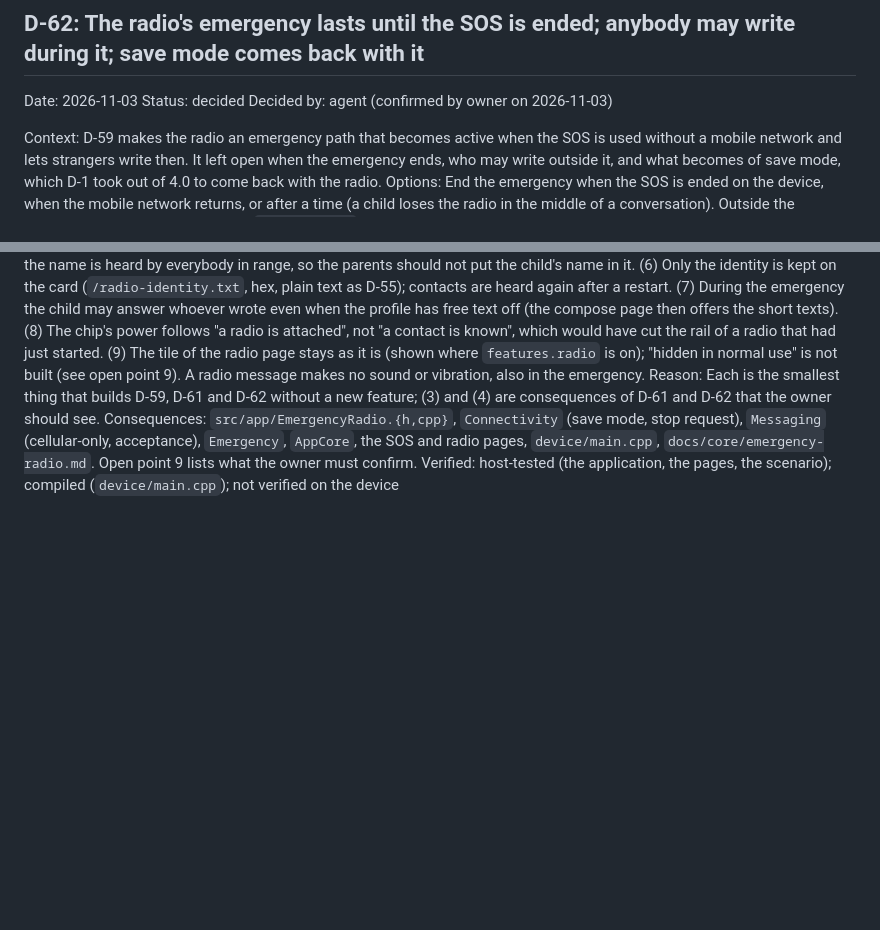
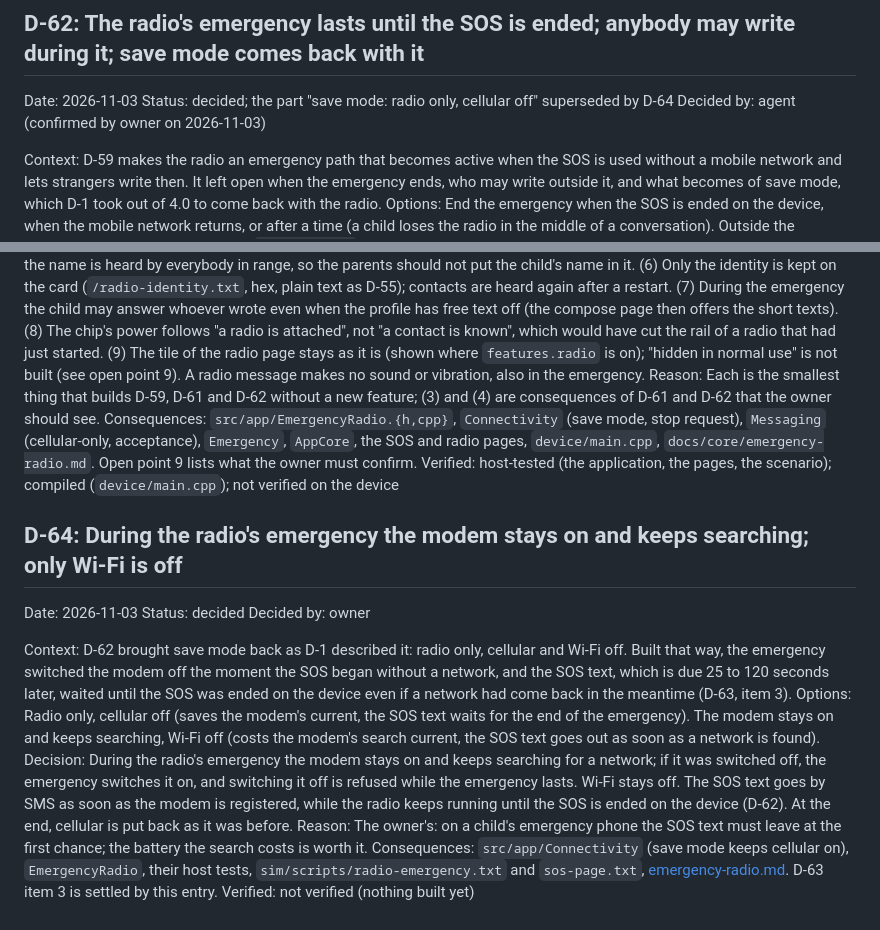
Before and after one commit to paulwilke/Phone-OS, a Markdown page: docs/decisions.md, 2 parts joined by grey strips. GitHub-like rendering; blank space fills up the shorter version.

Commit message:
Record D-64: during the radio's emergency the modem keeps searching, only Wi-Fi is off
Co-Authored-By: Claude Opus 5.5 <noreply@anthropic.com>

```diff
--- a/docs/decisions.md
+++ b/docs/decisions.md
@@ -686,7 +686,7 @@ Consequences: `device/MeshCoreRadio.cpp` (`getAirtimeBudgetFactor` returns 20).
 Verified: host-tested: the SOS text is cellular-only and never on the radio (`test_emergency_radio`, `test_messaging`), the radio page's note on Europe in three languages (`test_screen_radio`); compiled: the airtime factor 20; not verified on the device
 
 ## D-62: The radio's emergency lasts until the SOS is ended; anybody may write during it; save mode comes back with it
-Date: 2026-11-03   Status: decided
+Date: 2026-11-03   Status: decided; the part "save mode: radio only, cellular off" superseded by D-64
 Decided by: agent (confirmed by owner on 2026-11-03)
 
 Context: D-59 makes the radio an emergency path that becomes active when the SOS is used without a mobile network and lets strangers write then. It left open when the emergency ends, who may write outside it, and what becomes of save mode, which D-1 took out of 4.0 to come back with the radio.
@@ -706,3 +706,14 @@ Decision: (1) "The SOS is ended on the device" is a new key, "End SOS", on the S
 Reason: Each is the smallest thing that builds D-59, D-61 and D-62 without a new feature; (3) and (4) are consequences of D-61 and D-62 that the owner should see.
 Consequences: `src/app/EmergencyRadio.{h,cpp}`, `Connectivity` (save mode, stop request), `Messaging` (cellular-only, acceptance), `Emergency`, `AppCore`, the SOS and radio pages, `device/main.cpp`, `docs/core/emergency-radio.md`. Open point 9 lists what the owner must confirm.
 Verified: host-tested (the application, the pages, the scenario); compiled (`device/main.cpp`); not verified on the device
+
+## D-64: During the radio's emergency the modem stays on and keeps searching; only Wi-Fi is off
+Date: 2026-11-03   Status: decided
+Decided by: owner
+
+Context: D-62 brought save mode back as D-1 described it: radio only, cellular and Wi-Fi off. Built that way, the emergency switched the modem off the moment the SOS began without a network, and the SOS text, which is due 25 to 120 seconds later, waited until the SOS was ended on the device even if a network had come back in the meantime (D-63, item 3).
+Options: Radio only, cellular off (saves the modem's current, the SOS text waits for the end of the emergency). The modem stays on and keeps searching, Wi-Fi off (costs the modem's search current, the SOS text goes out as soon as a network is found).
+Decision: During the radio's emergency the modem stays on and keeps searching for a network; if it was switched off, the emergency switches it on, and switching it off is refused while the emergency lasts. Wi-Fi stays off. The SOS text goes by SMS as soon as the modem is registered, while the radio keeps running until the SOS is ended on the device (D-62). At the end, cellular is put back as it was before.
+Reason: The owner's: on a child's emergency phone the SOS text must leave at the first chance; the battery the search costs is worth it.
+Consequences: `src/app/Connectivity` (save mode keeps cellular on), `EmergencyRadio`, their host tests, `sim/scripts/radio-emergency.txt` and `sos-page.txt`, [emergency-radio.md](core/emergency-radio.md). D-63 item 3 is settled by this entry.
+Verified: not verified (nothing built yet)
```
